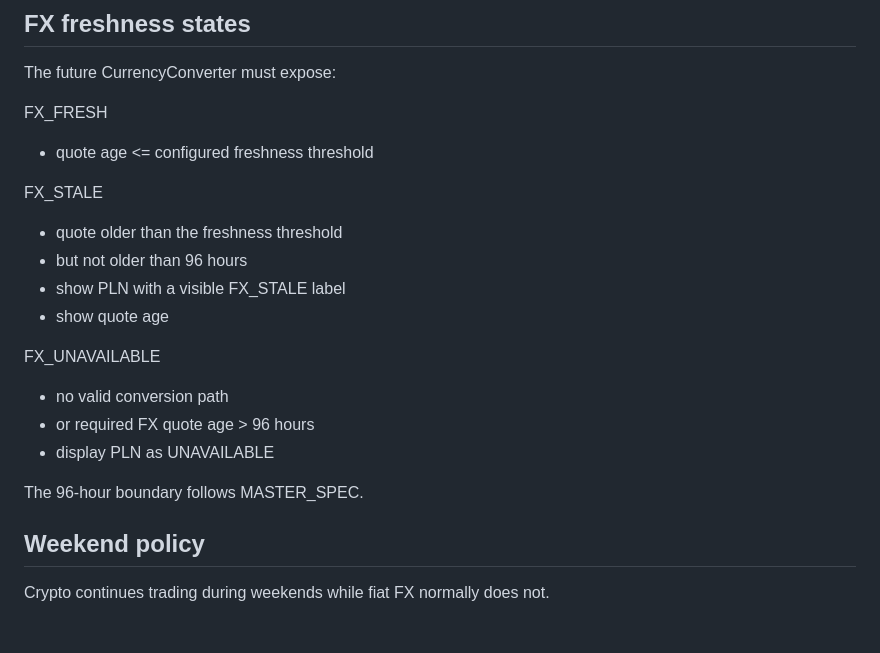
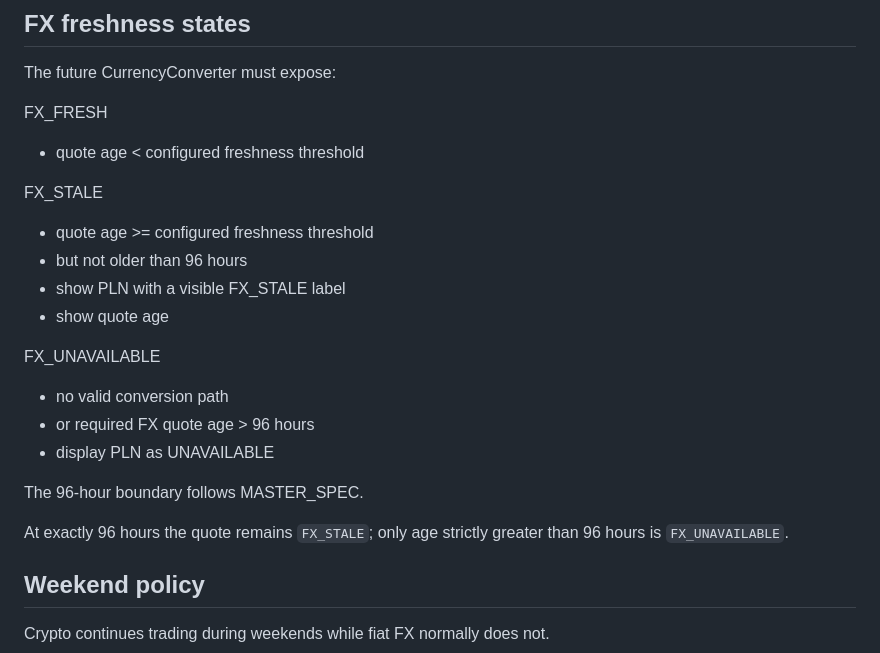
Before and after one commit to dariuszw5/AL_TRADING_AL, a Markdown page: docs/FX_POLICY.md, the part around the change. GitHub-like rendering; blank space fills up the shorter version.

Commit message:
Phase 09: clarify FX freshness boundaries

```diff
--- a/docs/FX_POLICY.md
+++ b/docs/FX_POLICY.md
@@ -128,10 +128,10 @@ approved EUR/PLN market-data source with freshness metadata.
 The future CurrencyConverter must expose:
 
 FX_FRESH
-- quote age <= configured freshness threshold
+- quote age < configured freshness threshold
 
 FX_STALE
-- quote older than the freshness threshold
+- quote age >= configured freshness threshold
 - but not older than 96 hours
 - show PLN with a visible FX_STALE label
 - show quote age
@@ -142,6 +142,8 @@ FX_UNAVAILABLE
 - display PLN as UNAVAILABLE
 
 The 96-hour boundary follows MASTER_SPEC.
+
+At exactly 96 hours the quote remains `FX_STALE`; only age strictly greater than 96 hours is `FX_UNAVAILABLE`.
 
 ## Weekend policy
 
```
